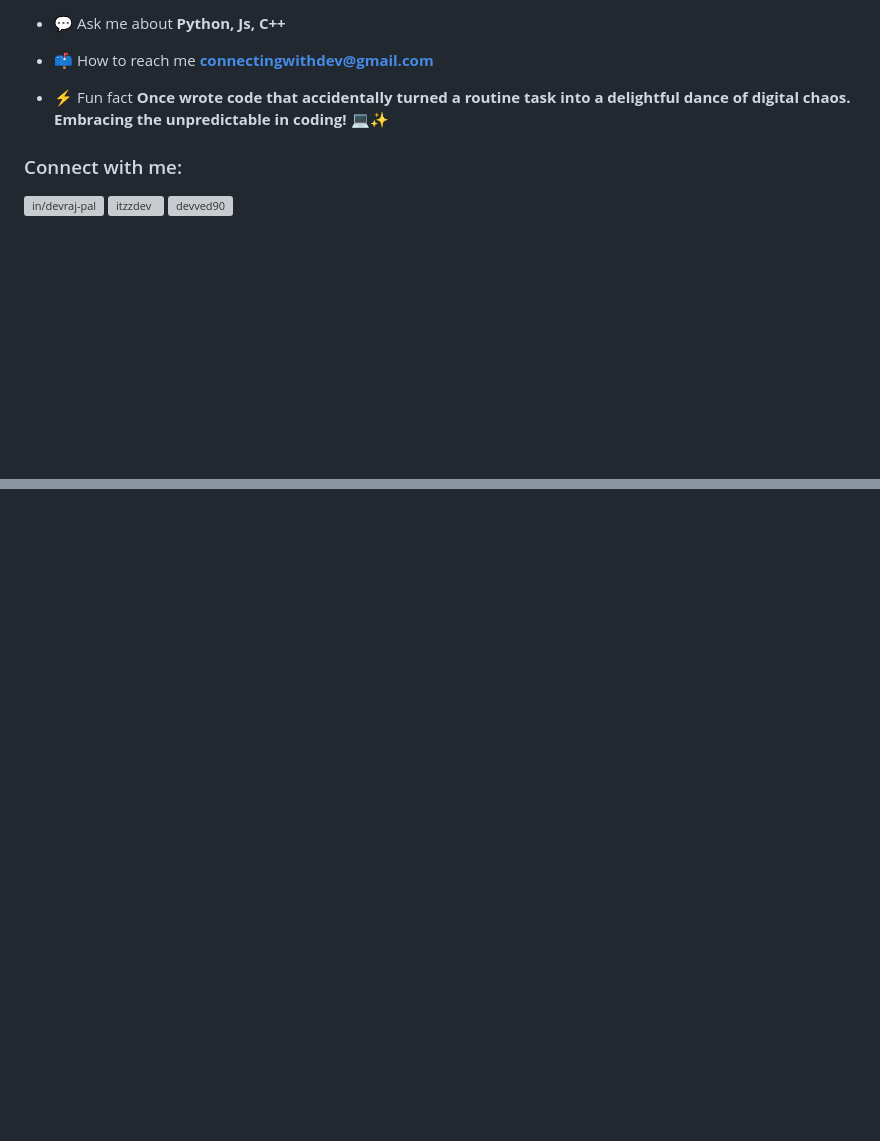
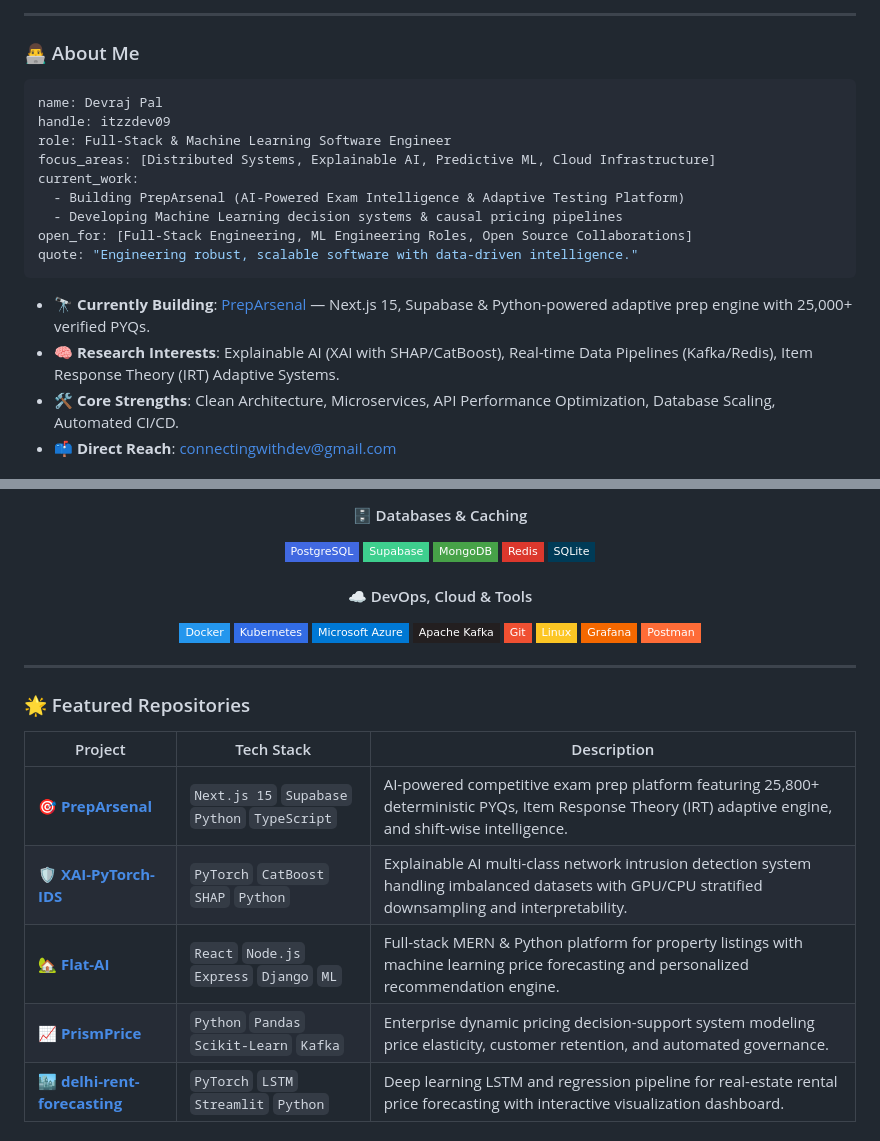
Before and after one commit to itzzdev09/itzzdev09, a Markdown page: README.md, 2 parts joined by grey strips. Drawn GitHub-style; badges without logos; blank space fills up the shorter version; grey boxes are pictures that could not be loaded.

Commit message:
feat(profile): revamp profile README with modern developer aesthetic, categorized tech stack, and featured projects

````diff
--- a/README.md
+++ b/README.md
@@ -9,14 +23,22 @@
 
-- 💬 Ask me about **Python, Js, C++**
+---
 
-- 📫 How to reach me **connectingwithdev@gmail.com**
+### 👨‍💻 About Me
 
-- ⚡ Fun fact **Once wrote code that accidentally turned a routine task into a delightful dance of digital chaos. Embracing the unpredictable in coding! 💻✨**
+```yaml
+name: Devraj Pal
+handle: itzzdev09
+role: Full-Stack & Machine Learning Software Engineer
+focus_areas: [Distributed Systems, Explainable AI, Predictive ML, Cloud Infrastructure]
+current_work:
+  - Building PrepArsenal (AI-Powered Exam Intelligence & Adaptive Testing Platform)
+  - Developing Machine Learning decision systems & causal pricing pipelines
+open_for: [Full-Stack Engineering, ML Engineering Roles, Open Source Collaborations]
+quote: "Engineering robust, scalable software with data-driven intelligence."
+```
 
-<h3 align="left">Connect with me:</h3>
-<p align="left">
-<a href="https://linkedin.com/in/in/devraj-pal" target="blank"><img align="center" src="https://raw.githubusercontent.com/rahuldkjain/github-profile-readme-generator/master/src/images/icons/Social/linked-in-alt.svg" alt="in/devraj-pal" height="30" width="40" /></a>
-<a href="https://instagram.com/itzzdev" target="blank"><img align="center" src="https://raw.githubusercontent.com/rahuldkjain/github-profile-readme-generator/master/src/images/icons/Social/instagram.svg" alt="itzzdev" height="30" width="40" /></a>
-<a href="https://www.hackerearth.com/devved90" target="blank"><img align="center" src="https://raw.githubusercontent.com/rahuldkjain/github-profile-readme-generator/master/src/images/icons/Social/hackerearth.svg" alt="devved90" height="30" width="40" /></a>
-</p>
+- 🔭 **Currently Building**: [PrepArsenal](https://github.com/itzzdev09/PrepArsenal) — Next.js 15, Supabase & Python-powered adaptive prep engine with 25,000+ verified PYQs.
+- 🧠 **Research Interests**: Explainable AI (XAI with SHAP/CatBoost), Real-time Data Pipelines (Kafka/Redis), Item Response Theory (IRT) Adaptive Systems.
+- 🛠️ **Core Strengths**: Clean Architecture, Microservices, API Performance Optimization, Database Scaling, Automated CI/CD.
+- 📫 **Direct Reach**: [connectingwithdev@gmail.com](mailto:connectingwithdev@gmail.com)
 
@@ -30,0 +70,31 @@
+#### 🗄️ Databases & Caching
+![PostgreSQL](https://img.shields.io/badge/PostgreSQL-4169E1?style=flat-square&logo=postgresql&logoColor=white)
+![Supabase](https://img.shields.io/badge/Supabase-3ECF8E?style=flat-square&logo=supabase&logoColor=white)
+![MongoDB](https://img.shields.io/badge/MongoDB-47A248?style=flat-square&logo=mongodb&logoColor=white)
+![Redis](https://img.shields.io/badge/Redis-DC382D?style=flat-square&logo=redis&logoColor=white)
+![SQLite](https://img.shields.io/badge/SQLite-003B57?style=flat-square&logo=sqlite&logoColor=white)
+
+#### ☁️ DevOps, Cloud & Tools
+![Docker](https://img.shields.io/badge/Docker-2496ED?style=flat-square&logo=docker&logoColor=white)
+![Kubernetes](https://img.shields.io/badge/Kubernetes-326CE5?style=flat-square&logo=kubernetes&logoColor=white)
+![Microsoft Azure](https://img.shields.io/badge/Microsoft%20Azure-0078D4?style=flat-square&logo=microsoft-azure&logoColor=white)
+![Apache Kafka](https://img.shields.io/badge/Apache%20Kafka-231F20?style=flat-square&logo=apache-kafka&logoColor=white)
+![Git](https://img.shields.io/badge/Git-F05032?style=flat-square&logo=git&logoColor=white)
+![Linux](https://img.shields.io/badge/Linux-FCC624?style=flat-square&logo=linux&logoColor=black)
+![Grafana](https://img.shields.io/badge/Grafana-F46800?style=flat-square&logo=grafana&logoColor=white)
+![Postman](https://img.shields.io/badge/Postman-FF6C37?style=flat-square&logo=postman&logoColor=white)
+
+</div>
+
+---
+
+### 🌟 Featured Repositories
+
+| Project | Tech Stack | Description |
+|---|---|---|
+| 🎯 **[PrepArsenal](https://github.com/itzzdev09/PrepArsenal)** | `Next.js 15` `Supabase` `Python` `TypeScript` | AI-powered competitive exam prep platform featuring 25,800+ deterministic PYQs, Item Response Theory (IRT) adaptive engine, and shift-wise intelligence. |
+| 🛡️ **[XAI-PyTorch-IDS](https://github.com/itzzdev09/XAI-PyTorch-IDS)** | `PyTorch` `CatBoost` `SHAP` `Python` | Explainable AI multi-class network intrusion detection system handling imbalanced datasets with GPU/CPU stratified downsampling and interpretability. |
+| 🏡 **[Flat-AI](https://github.com/itzzdev09/Flat-AI)** | `React` `Node.js` `Express` `Django` `ML` | Full-stack MERN & Python platform for property listings with machine learning price forecasting and personalized recommendation engine. |
+| 📈 **[PrismPrice](https://github.com/itzzdev09/PrismPrice)** | `Python` `Pandas` `Scikit-Learn` `Kafka` | Enterprise dynamic pricing decision-support system modeling price elasticity, customer retention, and automated governance. |
+| 🏙️ **[delhi-rent-forecasting](https://github.com/itzzdev09/delhi-rent-forecasting)** | `PyTorch` `LSTM` `Streamlit` `Python` | Deep learning LSTM and regression pipeline for real-estate rental price forecasting with interactive visualization dashboard. |
+
````
Also changed, not shown: other parts of README.md (+68 -11 lines).
